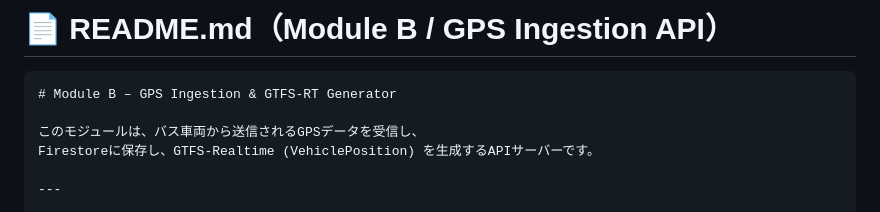
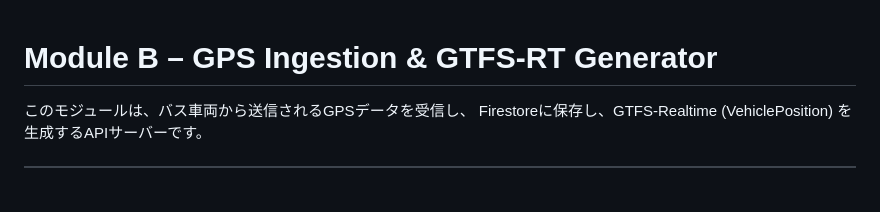
Before and after one commit to 2u8a/mizuho-basuroke, a Markdown page: docs/api-spec.md, the part around the change. Rendered like a GitHub page; blank space fills up the shorter version.

Commit message:
API系とか

````diff
--- a/docs/api-spec.md
+++ b/docs/api-spec.md
@@ -1,6 +1,3 @@
-# 📄 README.md（Module B / GPS Ingestion API）
-
-```markdown
 # Module B – GPS Ingestion & GTFS-RT Generator
 
 このモジュールは、バス車両から送信されるGPSデータを受信し、
````
